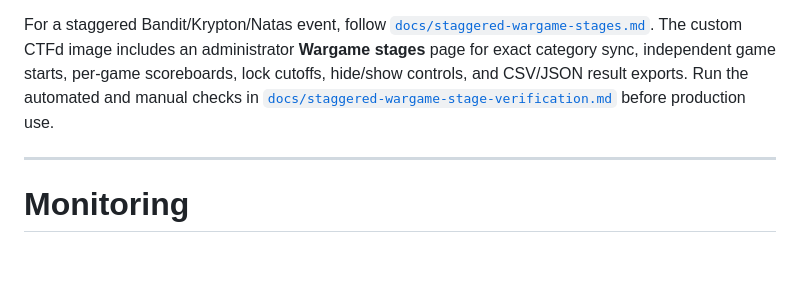
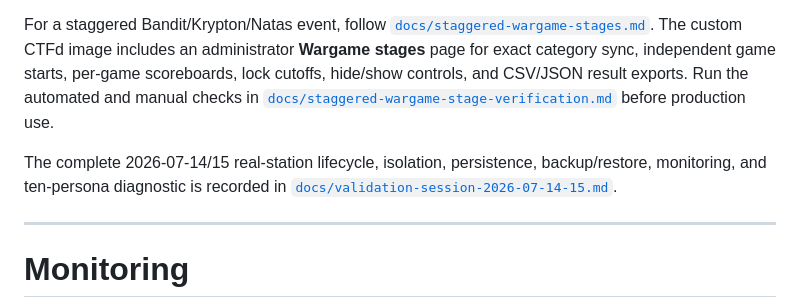
Before and after one commit to stoptalkingishh/cei-labs-engine, a Markdown page: README.md, the part around the change. Drawn GitHub-style; blank space fills up the shorter version.

Commit message:
Document final station validation results

```diff
--- a/README.md
+++ b/README.md
@@ -339,6 +339,10 @@ checks in
 [`docs/staggered-wargame-stage-verification.md`](docs/staggered-wargame-stage-verification.md)
 before production use.
 
+The complete 2026-07-14/15 real-station lifecycle, isolation, persistence,
+backup/restore, monitoring, and ten-persona diagnostic is recorded in
+[`docs/validation-session-2026-07-14-15.md`](docs/validation-session-2026-07-14-15.md).
+
 ---
 
 # Monitoring
```
Also changed, not shown: docs/adversarial-persona-findings-round-2-partial.md (+7 -0 lines), docs/validation-session-2026-07-14-15.md (added, +190 -0 lines).
